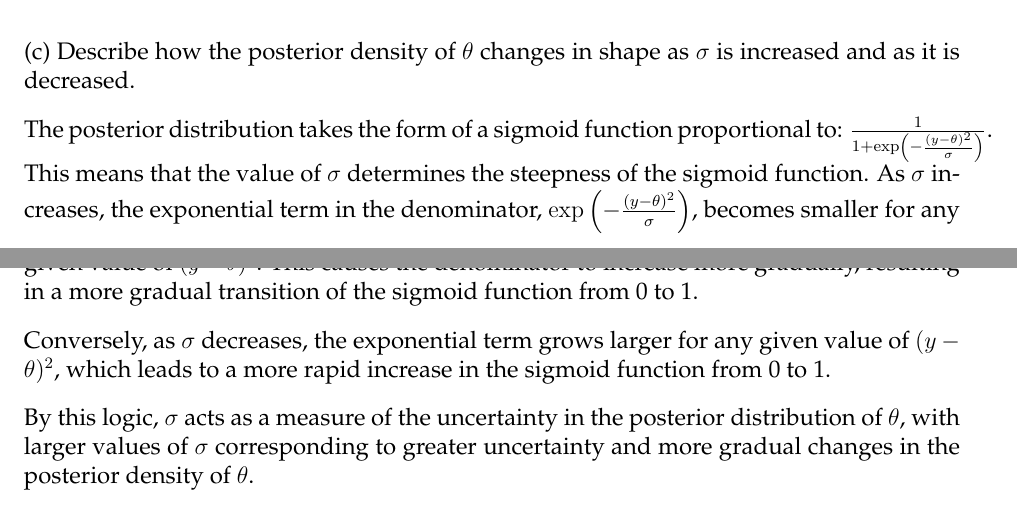
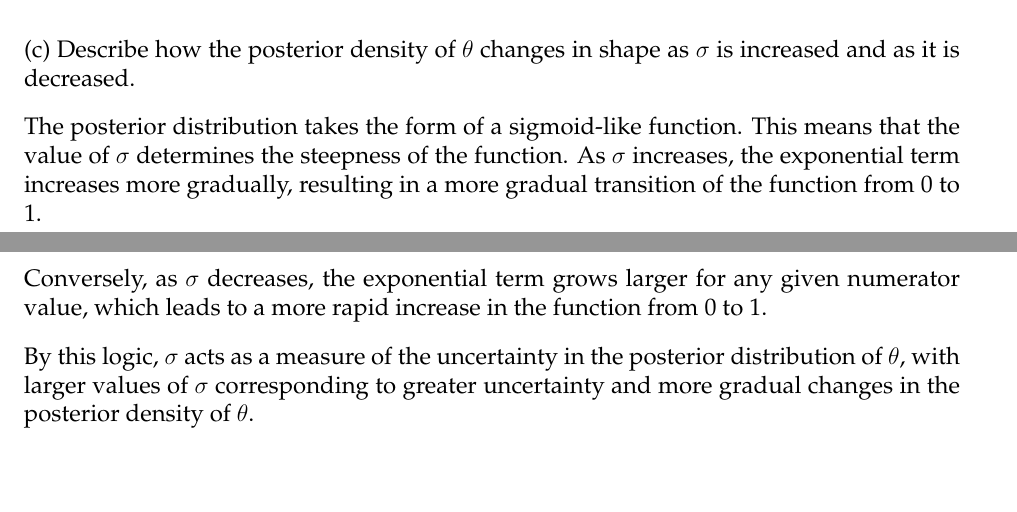
Before and after one commit to wsullivan22/Bayesian_Statistics, a LaTeX problem sheet (Homework1/stat9270.homework1.tex): two parts of pages 2 and 3 of 20, joined at a grey line, cut so that both start at the same text, the shorter picture padded with empty space. Compiled offline with pdfLaTeX.

Commit message:
Completed Homework 1

```diff
--- a/Homework1/stat9270.homework1.tex
+++ b/Homework1/stat9270.homework1.tex
@@ -97,17 +97,16 @@ p(\theta = 1 \, | \, y = 1) &= \frac{1}{1 + \exp\left( -\frac{1}{8} \right)} \\
 
 (c) Describe how the posterior density of $\theta$ changes in shape as $\sigma$ is increased and as it is decreased.
 
-The posterior distribution takes the form of a sigmoid function proportional to: $\frac{1}{1 + \exp\left( -\frac{(y - \theta)^2}{\sigma} \right)}$.
-This means that the value of $\sigma$ determines the steepness of the sigmoid function.  As $\sigma$
-increases, the exponential term in the denominator, $\exp\left(-\frac{(y-\theta)^2}{\sigma}\right)$, becomes smaller for any given
-value of $(y - \theta)^2$. This causes the denominator to increase more gradually, resulting in a more gradual transition of the sigmoid function from 0 to 1.
+The posterior distribution takes the form of a sigmoid-like function. This means that the value of $\sigma$ determines
+the steepness of the function. As $\sigma$ increases, the exponential term increases more gradually, resulting in a more
+gradual transition of the function from 0 to 1.
 
 
-Conversely, as $\sigma$ decreases, the exponential term grows larger for any given value of $(y - \theta)^2$, which leads to a more rapid increase in the sigmoid function from 0 to 1.
+Conversely, as $\sigma$ decreases, the exponential term grows larger for any given numerator value, which leads to a more
+rapid increase in the function from 0 to 1.
 
-
-By this logic, $\sigma$ acts as a measure of the uncertainty in the posterior distribution of $\theta$, with larger values of $\sigma$ corresponding to greater uncertainty and
-more gradual changes in the posterior density of $\theta$.
+By this logic, $\sigma$ acts as a measure of the uncertainty in the posterior distribution of $\theta$, with larger values
+of $\sigma$ corresponding to greater uncertainty and more gradual changes in the posterior density of $\theta$.
 
 This is demonstrated below:
 
```
Also changed, not shown: Homework1/stat9270.homework1.pdf, 4 other files.
